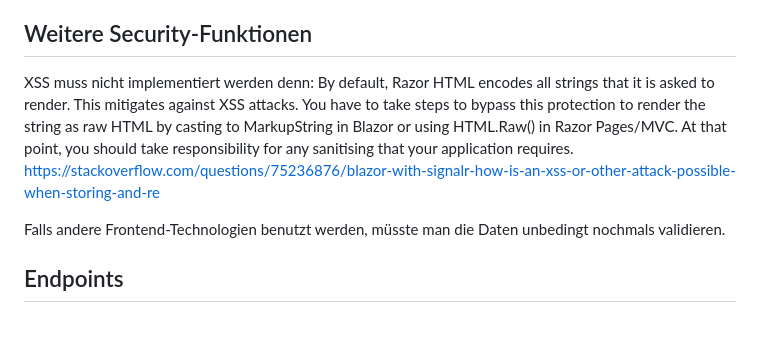
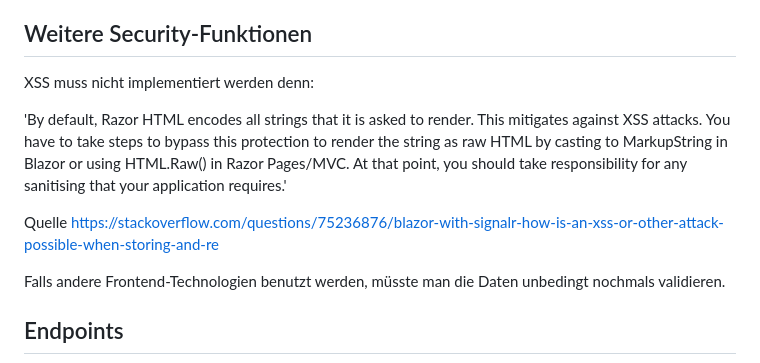
Before and after one commit to marc86c/PasswordSafe, a Markdown page: README.md, the part around the change. Drawn GitHub-style; blank space fills up the shorter version.

```diff
--- a/README.md
+++ b/README.md
@@ -84,8 +84,10 @@ Beim holen der Daten, werden nach validierung des SessionTokens die Passwörter
 
 ## Weitere Security-Funktionen
 XSS muss nicht implementiert werden denn:
-By default, Razor HTML encodes all strings that it is asked to render. This mitigates against XSS attacks. You have to take steps to bypass this protection to render the string as raw HTML by casting to MarkupString in Blazor or using HTML.Raw() in Razor Pages/MVC. At that point, you should take responsibility for any sanitising that your application requires.
-https://stackoverflow.com/questions/75236876/blazor-with-signalr-how-is-an-xss-or-other-attack-possible-when-storing-and-re
+
+'By default, Razor HTML encodes all strings that it is asked to render. This mitigates against XSS attacks. You have to take steps to bypass this protection to render the string as raw HTML by casting to MarkupString in Blazor or using HTML.Raw() in Razor Pages/MVC. At that point, you should take responsibility for any sanitising that your application requires.'
+
+Quelle https://stackoverflow.com/questions/75236876/blazor-with-signalr-how-is-an-xss-or-other-attack-possible-when-storing-and-re
 
 Falls andere Frontend-Technologien benutzt werden, müsste man die Daten unbedingt nochmals validieren.
 
```
